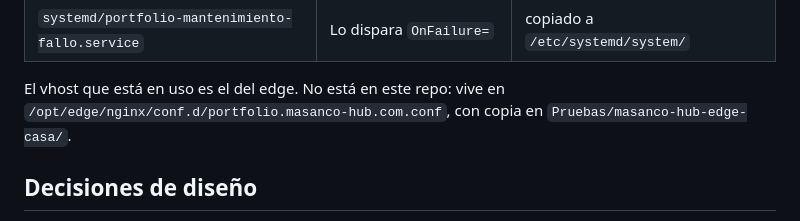
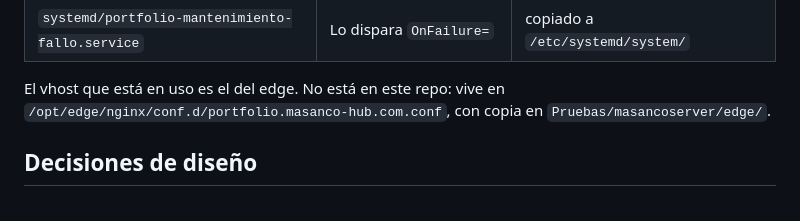
Before and after one commit to masanco7/portfolio-mario.sanchis, a Markdown page: deploy/README.md, the part around the change. Drawn GitHub-style.

```diff
--- a/deploy/README.md
+++ b/deploy/README.md
@@ -24,7 +24,7 @@ queda qué es cada fichero y por qué está hecho así.
 
 El vhost que está en uso es el del edge. No está en este repo: vive en
 `/opt/edge/nginx/conf.d/portfolio.masanco-hub.com.conf`, con copia en
-`Pruebas/masanco-hub-edge-casa/`.
+`Pruebas/masancoserver/edge/`.
 
 ## Decisiones de diseño
 
```
Also changed, not shown: GUIA-SERVIDOR.md (+2 -2 lines).
